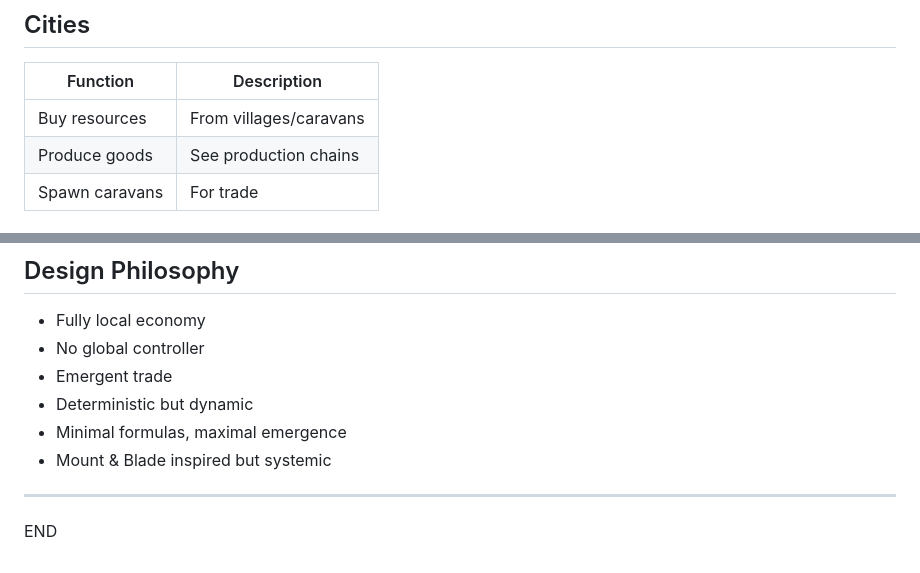
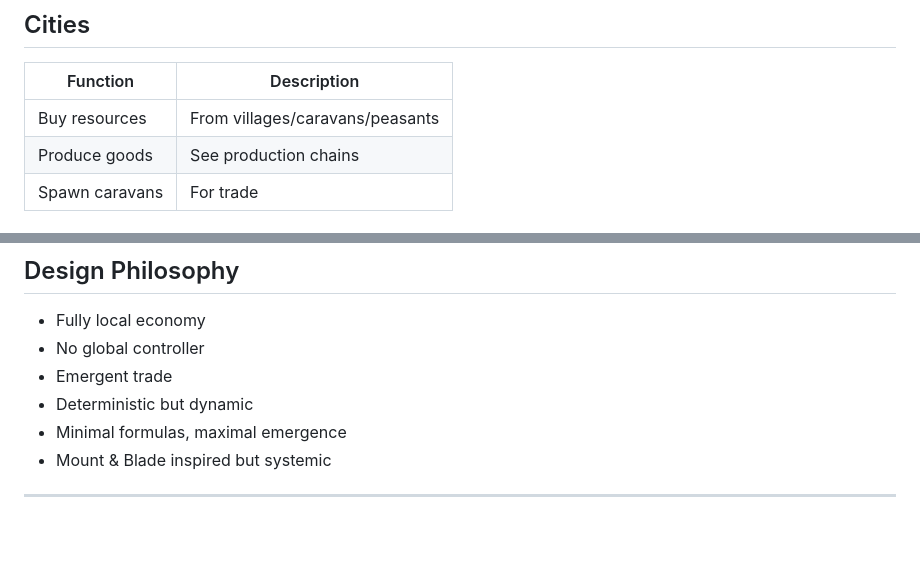
Before and after one commit to Jirnyak/Timaert, a Markdown page: economics.md, 2 parts joined by grey strips. GitHub-like rendering; blank space fills up the shorter version.

```diff
--- a/economics.md
+++ b/economics.md
@@ -109,7 +104,7 @@ $$Extracted = BaseGatherRate \cdot SkillCoef \cdot CellDensity$$
 
 | Function         | Description                  |
 |------------------|-----------------------------|
-| Buy resources    | From villages/caravans       |
+| Buy resources    | From villages/caravans/peasants |
 | Produce goods    | See production chains        |
 | Spawn caravans   | For trade                    |
 
@@ -280,5 +263,3 @@ No core rewrite required.
 - Mount & Blade inspired but systemic
 
 ---
-
-END
```
Also changed, not shown: other parts of economics.md (+3 -20 lines).
